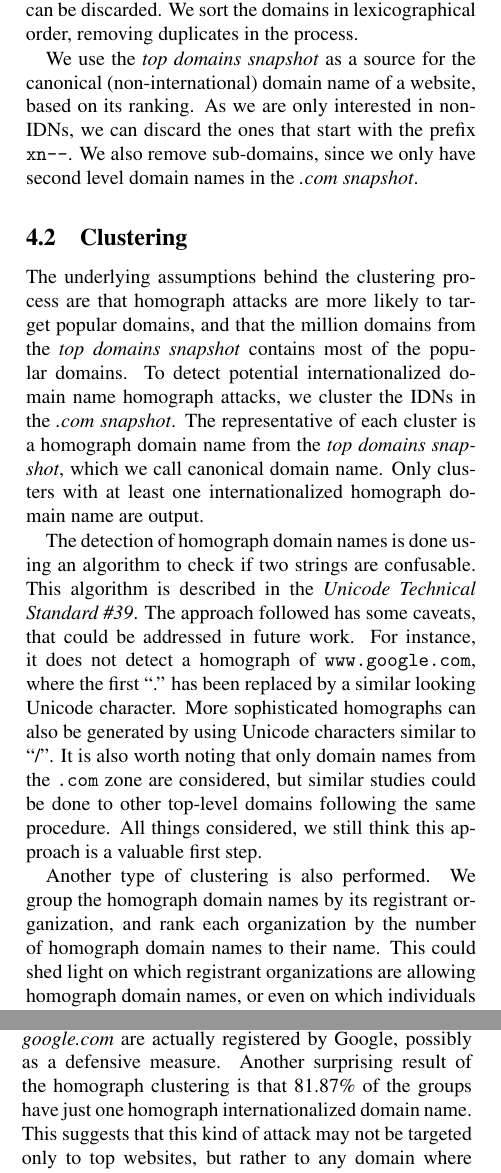
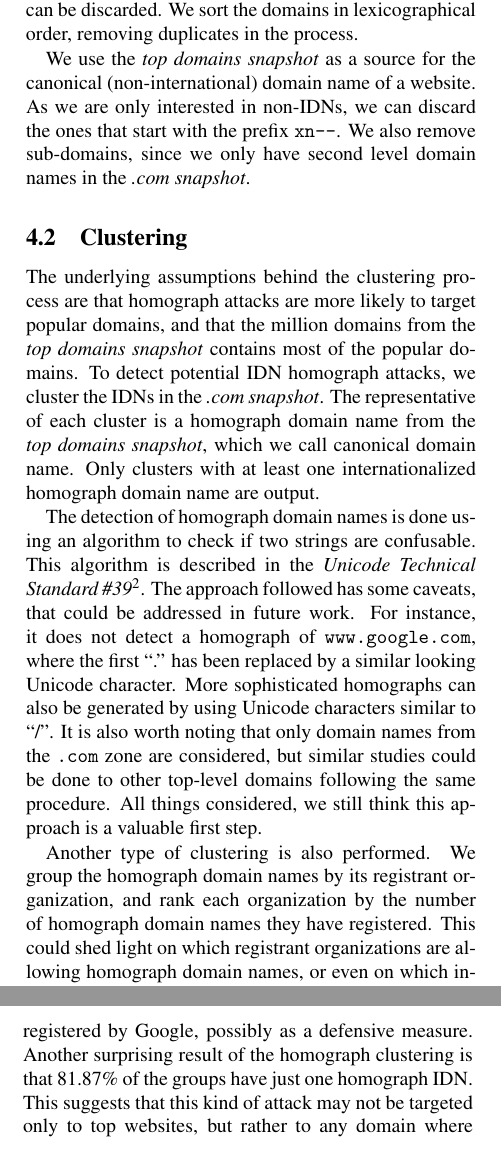
Before and after one commit to jsidrach/idn-homograph-attack, a LaTeX document (docs/paper.tex): two parts of the columns of pages 3 and 4 of 6, joined at a grey line, cut so that both start at the same text. The pictures show the PDF file docs/paper.pdf that the author committed with the source.

Commit message:
More typos

```diff
--- a/docs/paper.tex
+++ b/docs/paper.tex
@@ -59,7 +59,7 @@ Section 6 addresses the ethical concerns regarding the data collection.
 Section 7 presents the conclusions obtained from this project.
 
 \section{Background}
-This section summarizes different mechanisms used to defend against internationalized domain name homograph attack.
+This section summarizes different mechanisms used to defend against IDN homograph attacks.
 There are two major players trying to prevent this kind of attack, browsers and TLDs.
 Browsers, on the client side, display the non-Unicode version of the domain name based on different white-lists and restrictions.
 TLDs, on the other side, have different policies on domain name registrations to try to restrict the use of homographs.
@@ -127,4 +127,3 @@ For instance, the base name of the URL is displayed in a darker color in Google
 Safari goes a step further and only shows the base name of the URL.
 
 Other attempts to analyze the impact of homograph attacks have also been made.
-In 2009, Peter Hanay and Christopher Bolan~\cite{hannay2009} concluded that, while most modern browsers in fact have implemented useful measures to prevent internationalized domain name homograph attacks, email clients where not nearly as effective, specially when dealing with incoming emails.
@@ -153,21 +153,21 @@ We use the \textit{.com snapshot} to obtain all the internationalized domains of
 All IDNs are represented using Punycode, so they start with the \texttt{xn--} prefix.
 Using this information we first filter the \textit{.com snapshot} to match only the \texttt{.com} domains that start with \texttt{xn--}.
 Since the \textit{.com snapshot} contains name server records, a single domain may have more than one entry in the file.
-Only the domain name is relevant for this project, so the rest of the columns of the \textit{.com snapshot} can be discarded.
+Only the domain name is relevant to this project, so the rest of the columns of the \textit{.com snapshot} can be discarded.
 We sort the domains in lexicographical order, removing duplicates in the process.
 
-We use the \textit{top domains snapshot} as a source for the canonical (non-international) domain name of a website, based on its ranking.
+We use the \textit{top domains snapshot} as a source for the canonical (non-international) domain name of a website.
 As we are only interested in non-IDNs, we can discard the ones that start with the prefix \texttt{xn--}.
 We also remove sub-domains, since we only have second level domain names in the \textit{.com snapshot}.
 
 \subsection{Clustering}
 The underlying assumptions behind the clustering process are that homograph attacks are more likely to target popular domains, and that the million domains from the \textit{top domains snapshot} contains most of the popular domains.
-To detect potential internationalized domain name homograph attacks, we cluster the IDNs in the \textit{.com snapshot}.
+To detect potential IDN homograph attacks, we cluster the IDNs in the \textit{.com snapshot}.
 The representative of each cluster is a homograph domain name from the \textit{top domains snapshot}, which we call canonical domain name.
 Only clusters with at least one internationalized homograph domain name are output.
 
 The detection of homograph domain names is done using an algorithm to check if two strings are confusable.
-This algorithm is described in the \textit{Unicode Technical Standard \#39}.
+This algorithm is described in the \textit{Unicode Technical Standard \#39}\footnotemark[\ref{tr39}].
 The approach followed has some caveats, that could be addressed in future work.
 For instance, it does not detect a homograph of \texttt{www.google.com}, where the first ``.'' has been replaced by a similar looking Unicode character.
 More sophisticated homographs can also be generated by using Unicode characters similar to ``/''.
@@ -175,7 +175,7 @@ It is also worth noting that only domain names from the \texttt{.com} zone are c
 All things considered, we still think this approach is a valuable first step.
 
 Another type of clustering is also performed.
-We group the homograph domain names by its registrant organization, and rank each organization by the number of homograph domain names to their name.
+We group the homograph domain names by its registrant organization, and rank each organization by the number of homograph domain names they have registered.
 This could shed light on which registrant organizations are allowing homograph domain names, or even on which individuals and companies are doing it the most.
 
 \begin{table*}[b!]
@@ -281,9 +281,9 @@ wuyu                                 & wy65535@126.com            & 7
 \label{top-registrants-homograph-idns}
 \end{table*}
 
-Table~\ref{top-com-alexa-with-idns} shows the number of internationalized domain name homographs for the top ten \texttt{.com} domains.
+Table~\ref{top-com-alexa-with-idns} shows the number of IDN homographs for the top ten \texttt{.com} domains.
 It is worth noting that most of the homograph domains of \textit{google.com} are actually registered by Google, possibly as a defensive measure.
-Another surprising result of the homograph clustering is that 81.87\% of the groups have just one homograph internationalized domain name.
+Another surprising result of the homograph clustering is that 81.87\% of the groups have just one homograph IDN.
 This suggests that this kind of attack may not be targeted only to top websites, but rather to any domain where valuable information could be scammed from users.
 
 The manual classification sheds some light on how these homograph IDNs are currently being used.
```
Also changed, not shown: docs/paper.pdf, docs/presentation.pdf, docs/proposal.pdf, docs/paper.tex (11 more changed lines).
